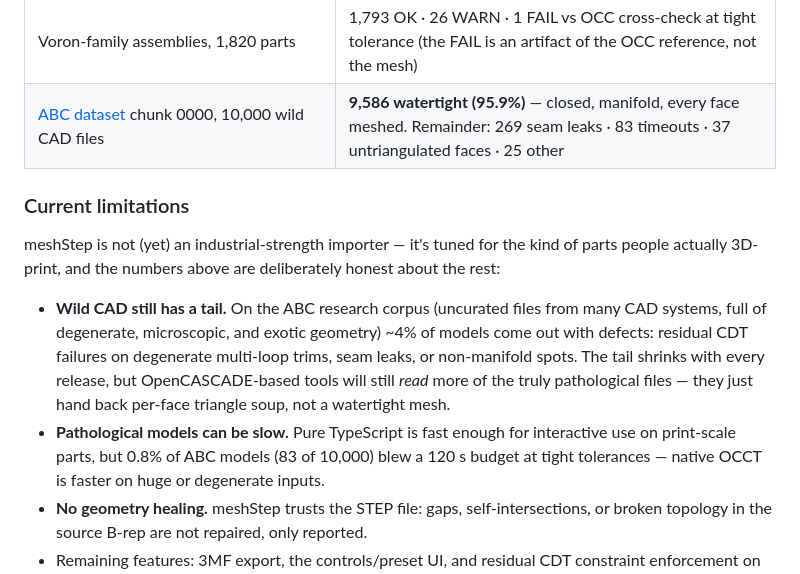
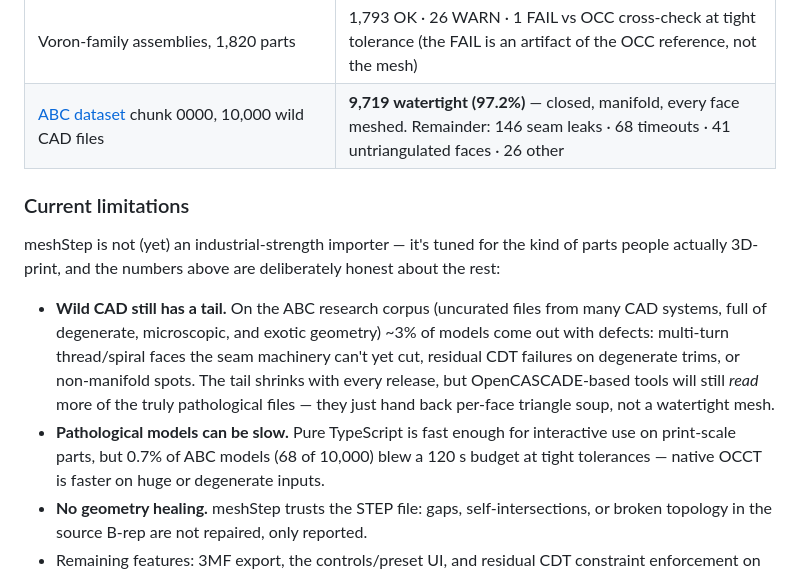
Before and after one commit to CNCKitchen/meshStep, a Markdown page: README.md, the part around the change. Drawn GitHub-style.

Commit message:
README: ABC numbers to run10 (97.2% watertight, 68 timeouts)
Co-Authored-By: Claude Fable 5 <noreply@anthropic.com>

```diff
--- a/README.md
+++ b/README.md
@@ -119,7 +119,7 @@ stands (July 2026):
 | 13 curated repo models (analytic + NURBS + assemblies) | all watertight (0 open, 0 non-manifold), <2% slivers, within ~0.5% of reference |
 | 81-model characterization corpus (real Printables downloads + NIST AP242 test cases) | 70 fully clean · 9 with localized open-edge leaks (mostly NIST models) · 2 import errors |
 | Voron-family assemblies, 1,820 parts | 1,793 OK · 26 WARN · 1 FAIL vs OCC cross-check at tight tolerance (the FAIL is an artifact of the OCC reference, not the mesh) |
-| [ABC dataset](https://deep-geometry.github.io/abc-dataset/) chunk 0000, 10,000 wild CAD files | **9,586 watertight (95.9%)** — closed, manifold, every face meshed. Remainder: 269 seam leaks · 83 timeouts · 37 untriangulated faces · 25 other |
+| [ABC dataset](https://deep-geometry.github.io/abc-dataset/) chunk 0000, 10,000 wild CAD files | **9,719 watertight (97.2%)** — closed, manifold, every face meshed. Remainder: 146 seam leaks · 68 timeouts · 41 untriangulated faces · 26 other |
 
 ### Current limitations
 
@@ -127,13 +127,13 @@ meshStep is not (yet) an industrial-strength importer — it's tuned for the kin
 actually 3D-print, and the numbers above are deliberately honest about the rest:
 
 - **Wild CAD still has a tail.** On the ABC research corpus (uncurated files from many CAD
-  systems, full of degenerate, microscopic, and exotic geometry) ~4% of models come out with
-  defects: residual CDT failures on degenerate multi-loop trims, seam leaks, or non-manifold
-  spots. The tail shrinks with every release, but OpenCASCADE-based tools will still *read*
-  more of the truly pathological files — they just hand back per-face triangle soup, not a
-  watertight mesh.
+  systems, full of degenerate, microscopic, and exotic geometry) ~3% of models come out with
+  defects: multi-turn thread/spiral faces the seam machinery can't yet cut, residual CDT
+  failures on degenerate trims, or non-manifold spots. The tail shrinks with every release,
+  but OpenCASCADE-based tools will still *read* more of the truly pathological files — they
+  just hand back per-face triangle soup, not a watertight mesh.
 - **Pathological models can be slow.** Pure TypeScript is fast enough for interactive use on
-  print-scale parts, but 0.8% of ABC models (83 of 10,000) blew a 120 s budget at tight
+  print-scale parts, but 0.7% of ABC models (68 of 10,000) blew a 120 s budget at tight
   tolerances — native OCCT is faster on huge or degenerate inputs.
 - **No geometry healing.** meshStep trusts the STEP file: gaps, self-intersections, or broken
   topology in the source B-rep are not repaired, only reported.
```
